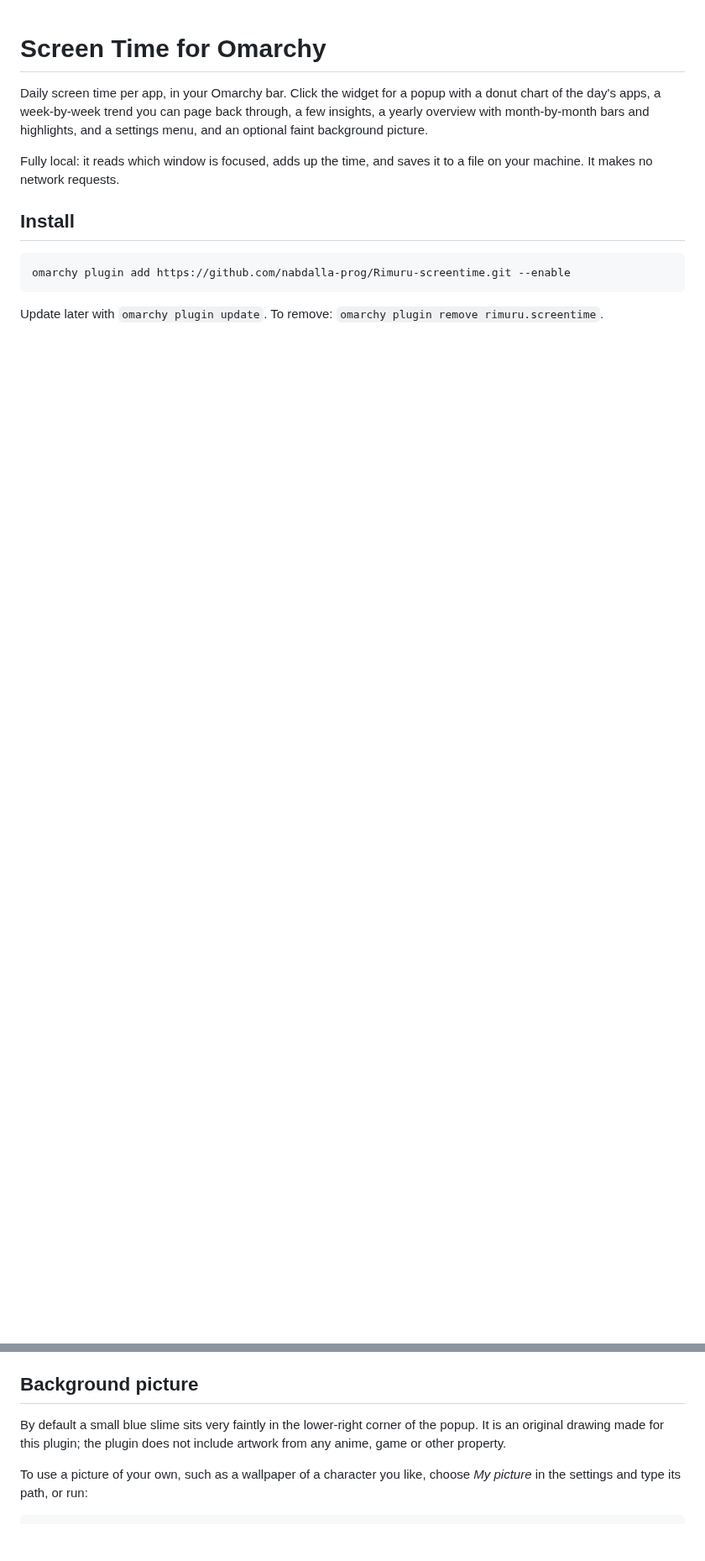
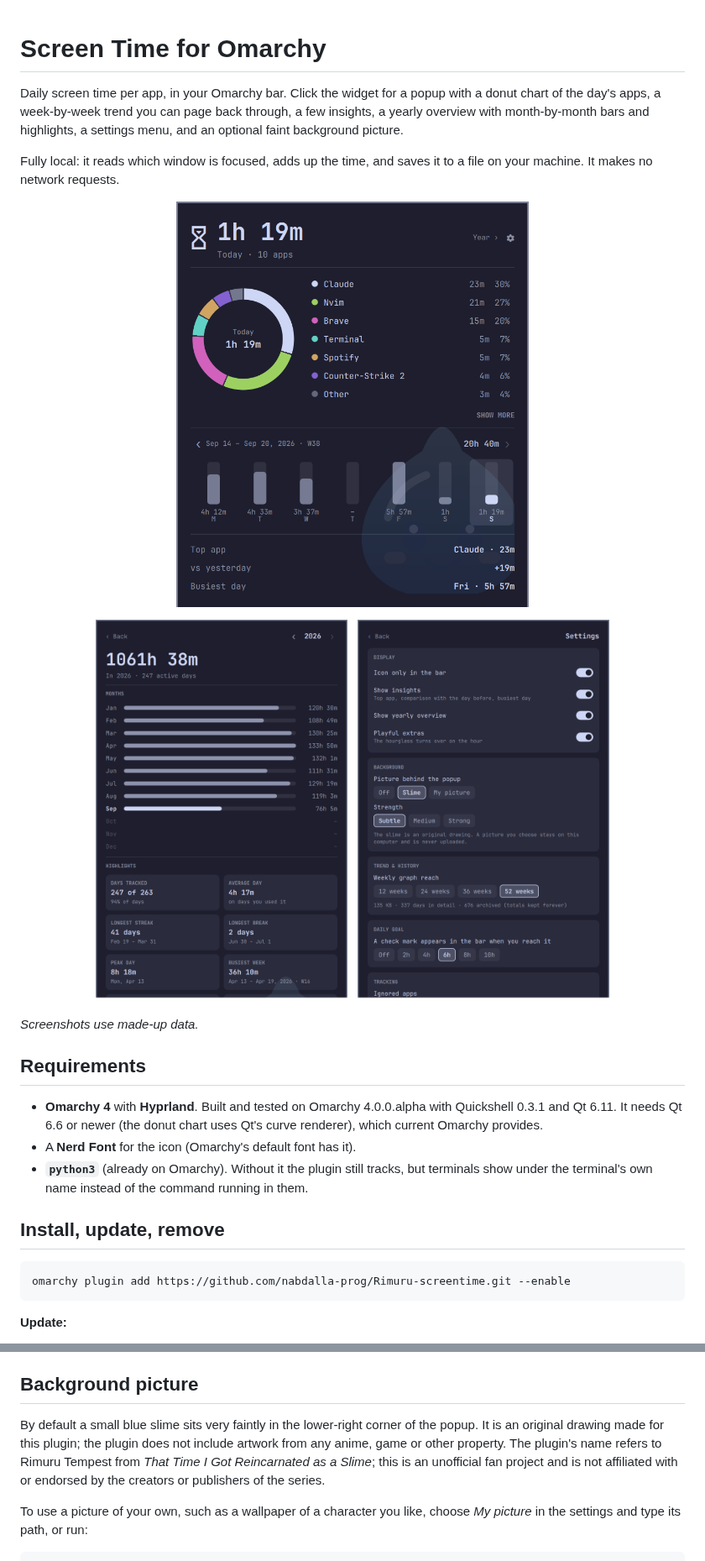
Before and after one commit to nabdalla-prog/Rimuru-screentime, a Markdown page: README.md, 2 parts joined by grey strips. Shown at 84% size. GitHub-like rendering; pictures changed too: docs/settings.png (added), docs/year.png (added), preview.png (added); blank space fills up the shorter version.

````diff
--- a/README.md
+++ b/README.md
@@ -1,14 +1,32 @@
 # Screen Time for Omarchy
 
-Daily screen time per app, in your Omarchy bar. Click the widget for a popup with a donut chart of the day's apps, a week-by-week trend you can page back through, a few insights, a yearly overview with month-by-month bars and highlights, and a settings menu, and an optional faint background picture.
+Daily screen time per app, in your Omarchy bar. Click the widget for a popup with a donut chart of the day's apps, a week-by-week trend you can page back through, a few insights, a yearly overview with month-by-month bars and highlights, a settings menu, and an optional faint background picture.
 
 Fully local: it reads which window is focused, adds up the time, and saves it to a file on your machine. It makes no network requests.
 
-## Install
+<p align="center">
+  <img src="preview.png" alt="The Screen Time popup: today's total, a donut chart of apps, a weekly trend and insights" width="420">
+</p>
+
+<p align="center">
+  <img src="docs/year.png" alt="The yearly overview" width="300">
+  &nbsp;
+  <img src="docs/settings.png" alt="The settings menu" width="300">
+</p>
+
+*Screenshots use made-up data.*
+
+## Requirements
+
+- **Omarchy 4** with **Hyprland**. Built and tested on Omarchy 4.0.0.alpha with Quickshell 0.3.1 and Qt 6.11. It needs Qt 6.6 or newer (the donut chart uses Qt's curve renderer), which current Omarchy provides.
+- A **Nerd Font** for the icon (Omarchy's default font has it).
+- **`python3`** (already on Omarchy). Without it the plugin still tracks, but terminals show under the terminal's own name instead of the command running in them.
+
+## Install, update, remove
 
 ```bash
 omarchy plugin add https://github.com/nabdalla-prog/Rimuru-screentime.git --enable
 ```
 
-Update later with `omarchy plugin update`. To remove: `omarchy plugin remove rimuru.screentime`.
+**Update:**
 
@@ -92,7 +123,7 @@ Other commands: `open`, `close`, `toggle`, `year` and `settings`, all bindable t
 
 ## Background picture
 
-By default a small blue slime sits very faintly in the lower-right corner of the popup. It is an original drawing made for this plugin; the plugin does not include artwork from any anime, game or other property.
+By default a small blue slime sits very faintly in the lower-right corner of the popup. It is an original drawing made for this plugin; the plugin does not include artwork from any anime, game or other property. The plugin's name refers to Rimuru Tempest from *That Time I Got Reincarnated as a Slime*; this is an unofficial fan project and is not affiliated with or endorsed by the creators or publishers of the series.
 
 To use a picture of your own, such as a wallpaper of a character you like, choose *My picture* in the settings and type its path, or run:
 
````
Also changed, not shown: other parts of README.md (+49 -6 lines), .github/pull_request_template.md (added, +8 -0 lines), CHANGELOG.md (added, +53 -0 lines), CODE_OF_CONDUCT.md (added, +10 -0 lines), CONTRIBUTING.md (added, +63 -0 lines), SECURITY.md (added, +23 -0 lines), 10 other files.
